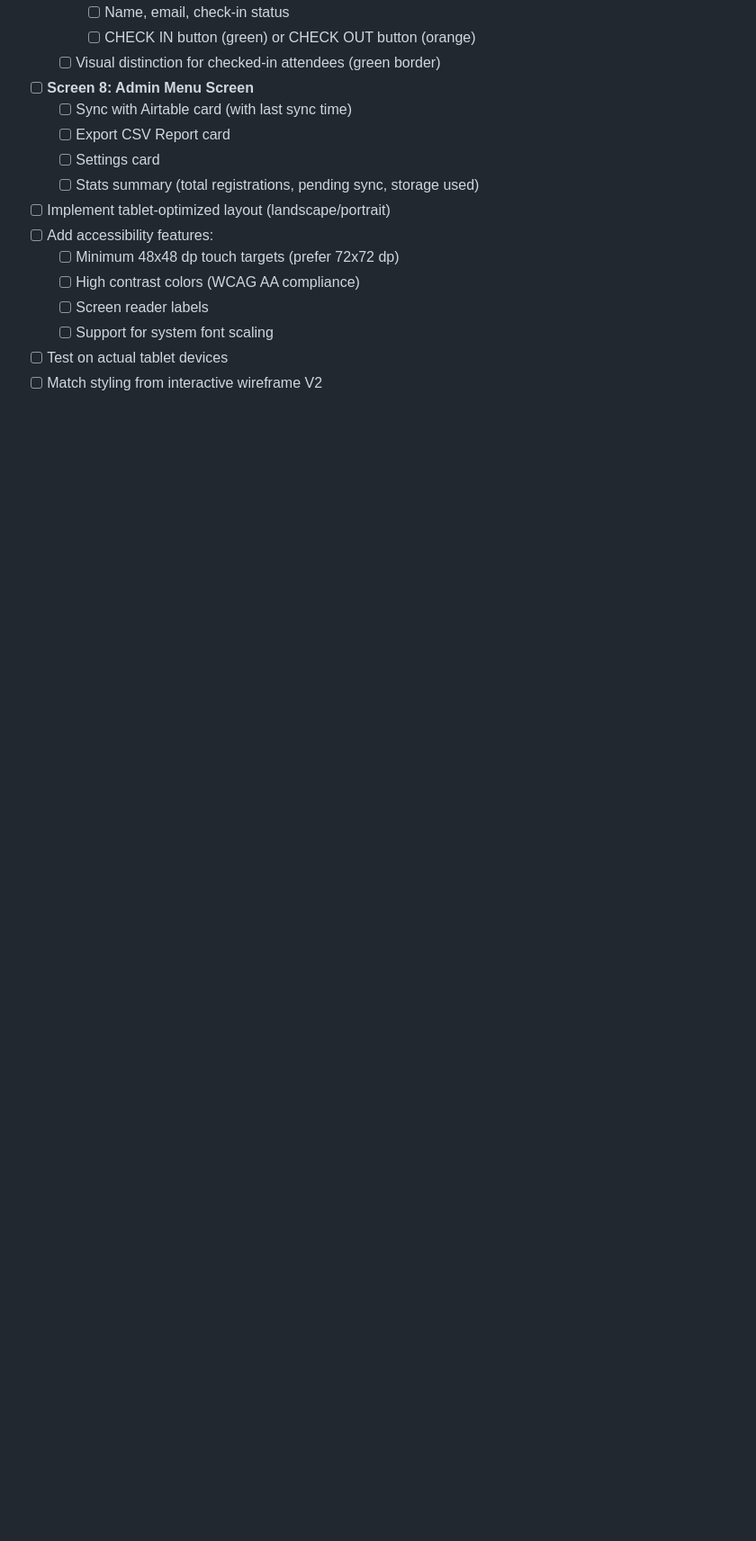
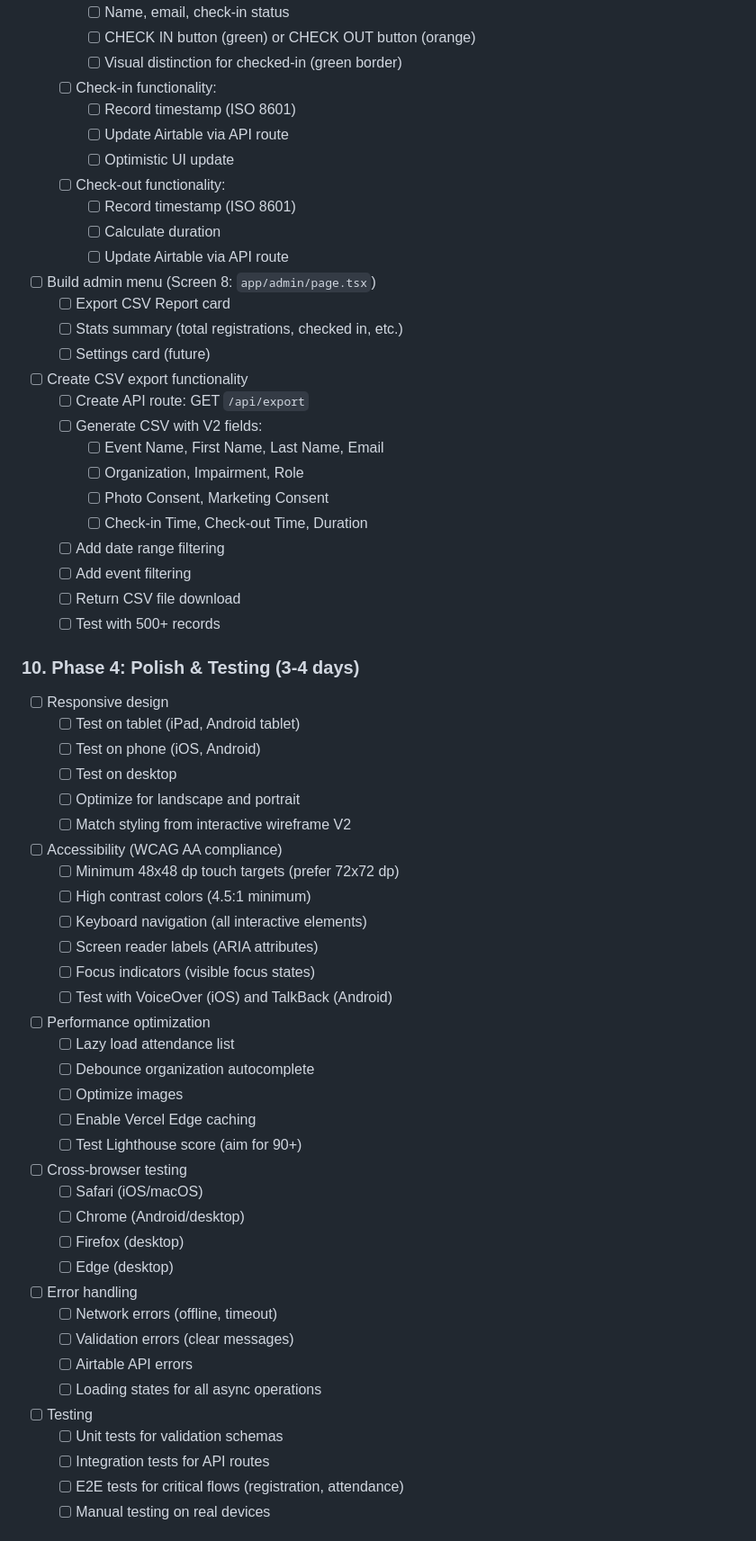
Before and after one commit to mrwilljackson/p2iphg, a Markdown page: documentation/TODO.md, the part around one of its changes. Shown at 90% size. Rendered like a GitHub page; blank space fills up the shorter version.

```diff
--- a/documentation/TODO.md
+++ b/documentation/TODO.md
@@ -155,17 +170,63 @@
     - [ ] Name, email, check-in status
     - [ ] CHECK IN button (green) or CHECK OUT button (orange)
-  - [ ] Visual distinction for checked-in attendees (green border)
-- [ ] **Screen 8: Admin Menu Screen**
-  - [ ] Sync with Airtable card (with last sync time)
+    - [ ] Visual distinction for checked-in (green border)
+  - [ ] Check-in functionality:
+    - [ ] Record timestamp (ISO 8601)
+    - [ ] Update Airtable via API route
+    - [ ] Optimistic UI update
+  - [ ] Check-out functionality:
+    - [ ] Record timestamp (ISO 8601)
+    - [ ] Calculate duration
+    - [ ] Update Airtable via API route
+- [ ] Build admin menu (Screen 8: `app/admin/page.tsx`)
   - [ ] Export CSV Report card
-  - [ ] Settings card
-  - [ ] Stats summary (total registrations, pending sync, storage used)
-- [ ] Implement tablet-optimized layout (landscape/portrait)
-- [ ] Add accessibility features:
+  - [ ] Stats summary (total registrations, checked in, etc.)
+  - [ ] Settings card (future)
+- [ ] Create CSV export functionality
+  - [ ] Create API route: GET `/api/export`
+  - [ ] Generate CSV with V2 fields:
+    - [ ] Event Name, First Name, Last Name, Email
+    - [ ] Organization, Impairment, Role
+    - [ ] Photo Consent, Marketing Consent
+    - [ ] Check-in Time, Check-out Time, Duration
+  - [ ] Add date range filtering
+  - [ ] Add event filtering
+  - [ ] Return CSV file download
+  - [ ] Test with 500+ records
+
+### 10. Phase 4: Polish & Testing (3-4 days)
+- [ ] Responsive design
+  - [ ] Test on tablet (iPad, Android tablet)
+  - [ ] Test on phone (iOS, Android)
+  - [ ] Test on desktop
+  - [ ] Optimize for landscape and portrait
+  - [ ] Match styling from interactive wireframe V2
+- [ ] Accessibility (WCAG AA compliance)
   - [ ] Minimum 48x48 dp touch targets (prefer 72x72 dp)
-  - [ ] High contrast colors (WCAG AA compliance)
-  - [ ] Screen reader labels
-  - [ ] Support for system font scaling
-- [ ] Test on actual tablet devices
-- [ ] Match styling from interactive wireframe V2
+  - [ ] High contrast colors (4.5:1 minimum)
+  - [ ] Keyboard navigation (all interactive elements)
+  - [ ] Screen reader labels (ARIA attributes)
+  - [ ] Focus indicators (visible focus states)
+  - [ ] Test with VoiceOver (iOS) and TalkBack (Android)
+- [ ] Performance optimization
+  - [ ] Lazy load attendance list
+  - [ ] Debounce organization autocomplete
+  - [ ] Optimize images
+  - [ ] Enable Vercel Edge caching
+  - [ ] Test Lighthouse score (aim for 90+)
+- [ ] Cross-browser testing
+  - [ ] Safari (iOS/macOS)
+  - [ ] Chrome (Android/desktop)
+  - [ ] Firefox (desktop)
+  - [ ] Edge (desktop)
+- [ ] Error handling
+  - [ ] Network errors (offline, timeout)
+  - [ ] Validation errors (clear messages)
+  - [ ] Airtable API errors
+  - [ ] Loading states for all async operations
+- [ ] Testing
+  - [ ] Unit tests for validation schemas
+  - [ ] Integration tests for API routes
+  - [ ] E2E tests for critical flows (registration, attendance)
+  - [ ] Manual testing on real devices
 
```
Also changed, not shown: other parts of documentation/TODO.md (+157 -293 lines), documentation/V2_CHANGES_SUMMARY.md (+28 -16 lines).
